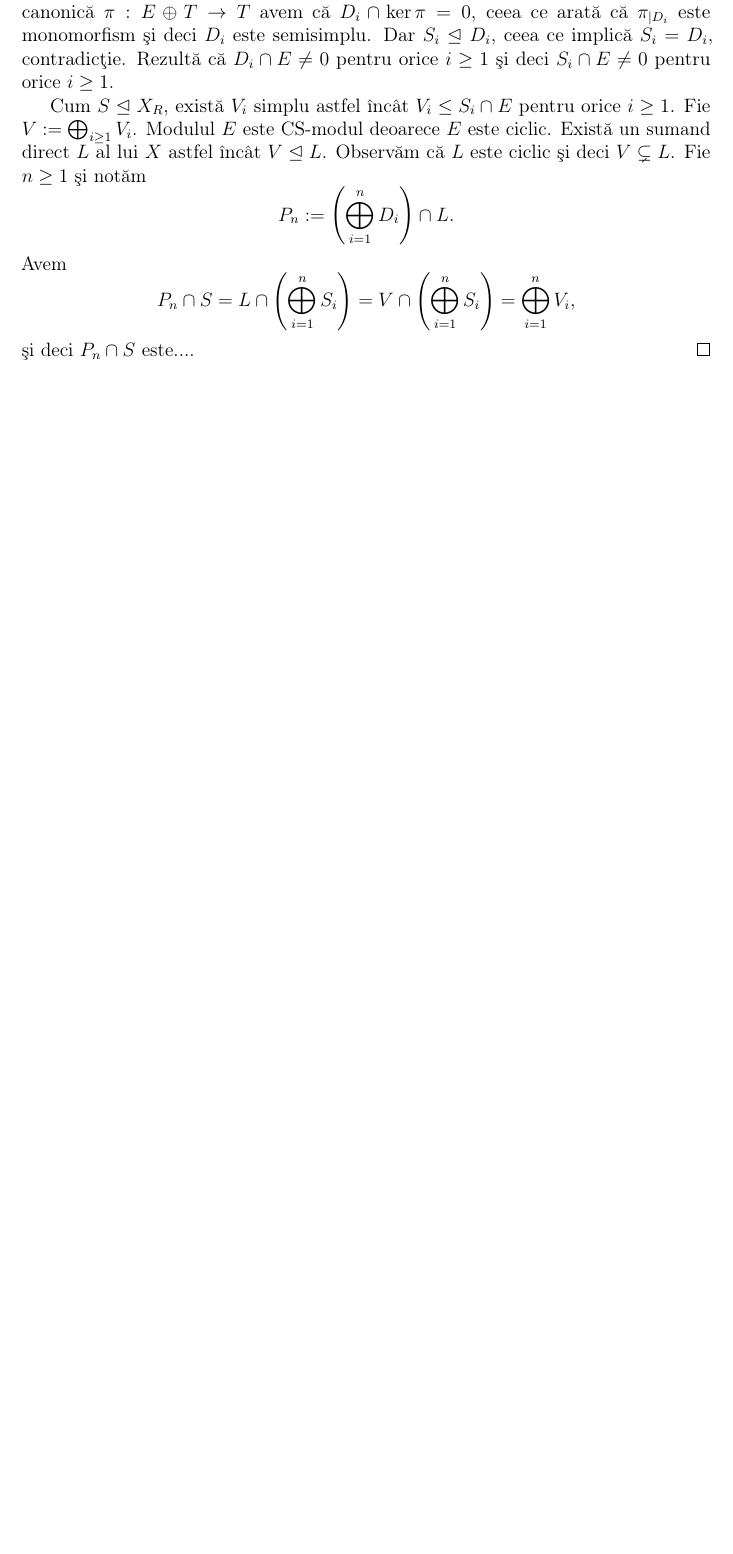
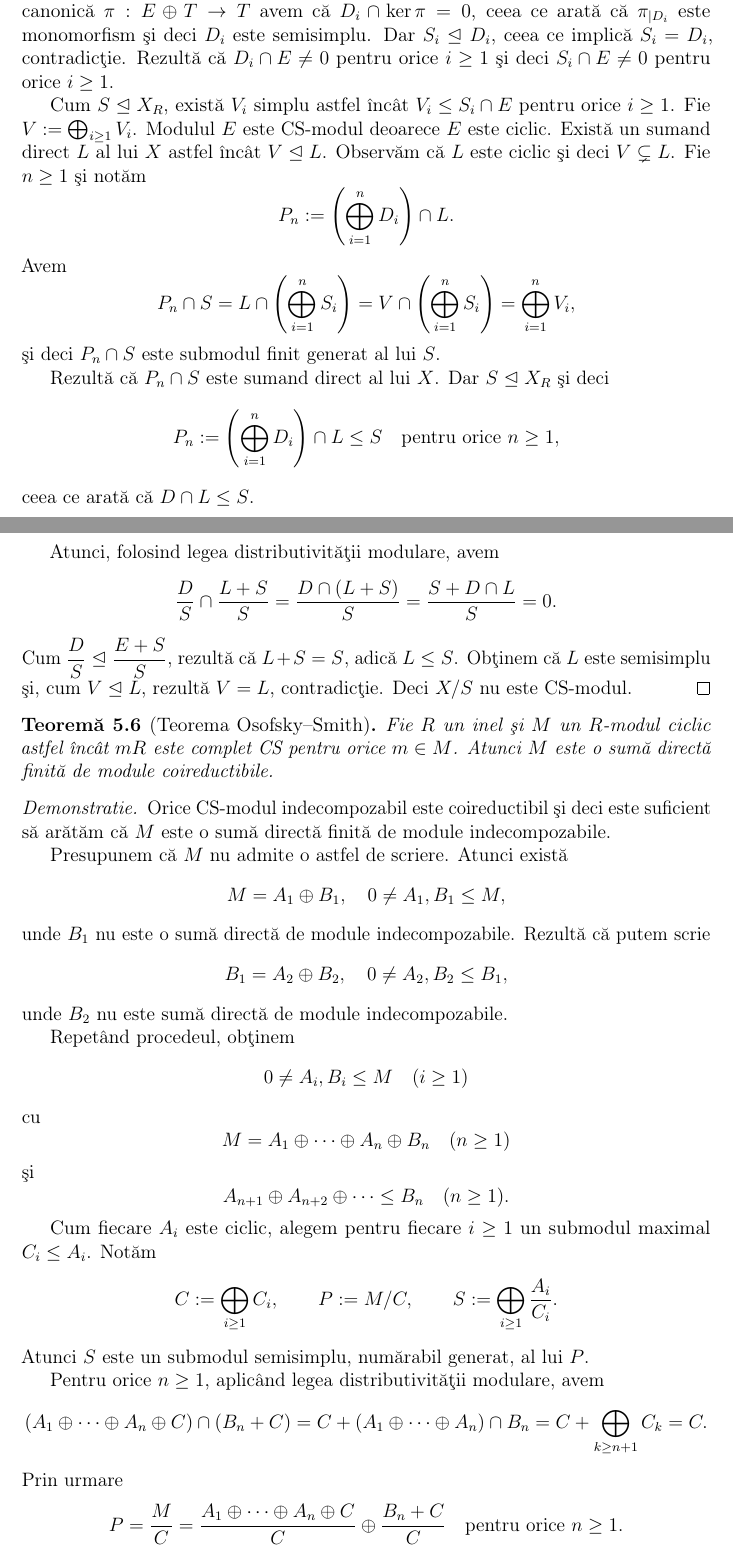
Before and after one commit to sbogde/antiques-roadshow-algebra-ro, a LaTeX book (main.tex): part of page 44 of 44 before the commit and two parts of pages 44 and 45 of 46 after it, the two joined at a grey line, cut so that both start at the same text, the shorter picture padded with empty space. Compiled offline with pdfLaTeX.

Commit message:
Completat paginile 48–49, inclusiv Teorema Osofsky–Smith

```diff
--- a/main.tex
+++ b/main.tex
@@ -2672,5 +2672,98 @@ P_n \cap S
   = V \cap \left( \bigoplus_{i=1}^n S_i \right)
   = \bigoplus_{i=1}^n V_i,
 \]
-şi deci \(P_n \cap S\) este....
-\end{proof}
+şi deci \(P_n \cap S\) este submodul finit generat al lui \(S\).
+
+
+Rezultă că \(P_n \cap S\) este sumand direct al lui \(X\).
+Dar \(S \ess X_R\) şi deci
+\[
+P_n := \left(\bigoplus_{i=1}^n D_i\right) \cap L \leq S
+\quad \text{pentru orice } n \geq 1,
+\]
+ceea ce arată că \(D \cap L \leq S\).
+
+Atunci, folosind legea distributivităţii modulare, avem
+\[
+\frac{D}{S} \cap \frac{L+S}{S}
+   = \frac{D \cap (L+S)}{S}
+   = \frac{S + D \cap L}{S}
+   = 0.
+\]
+Cum
+\(\dfrac{D}{S} \ess \dfrac{E+S}{S}\),
+rezultă că \(L+S = S\), adică \(L \leq S\).
+Obţinem că \(L\) este semisimplu şi, cum \(V \ess L\),
+rezultă \(V = L\), contradicţie.
+Deci \(X/S\) nu este CS-modul.
+\end{proof}
+
+% 5.6 Teoremă (Osofsky–Smith) – enunț și începutul demonstrației (RO)
+
+\begin{theorem}[Teorema Osofsky–Smith]\label{thm:Osofsky-Smith}
+Fie \(R\) un inel şi \(M\) un \(R\)-modul ciclic astfel încât
+\(mR\) este complet CS pentru orice \(m \in M\).
+Atunci \(M\) este o sumă directă finită de module coireductibile.
+\end{theorem}
+
+\begin{proof}[Demonstratie]
+Orice CS-modul indecompozabil este coireductibil şi deci este suficient
+să arătăm că \(M\) este o sumă directă finită de module indecompozabile.
+
+Presupunem că \(M\) nu admite o astfel de scriere.
+Atunci există
+\[
+M = A_1 \oplus B_1,
+\quad
+0 \neq A_1, B_1 \leq M,
+\]
+unde \(B_1\) nu este o sumă directă de module indecompozabile.
+Rezultă că putem scrie
+\[
+B_1 = A_2 \oplus B_2,
+\quad
+0 \neq A_2, B_2 \leq B_1,
+\]
+unde \(B_2\) nu este sumă directă de module indecompozabile.
+
+Repetând procedeul, obţinem
+\[
+0 \neq A_i, B_i \leq M \quad (i \geq 1)
+\]
+cu
+\[
+M = A_1 \oplus \cdots \oplus A_n \oplus B_n
+\quad (n \geq 1)
+\]
+şi
+\[
+A_{n+1} \oplus A_{n+2} \oplus \cdots \leq B_n
+\quad (n \geq 1).
+\]
+
+Cum fiecare \(A_i\) este ciclic, alegem pentru fiecare \(i \geq 1\)
+un submodul maximal \(C_i \leq A_i\).
+Notăm
+\[
+C := \bigoplus_{i \geq 1} C_i,
+\qquad
+P := M/C,
+\qquad
+S := \bigoplus_{i \geq 1} \frac{A_i}{C_i}.
+\]
+Atunci \(S\) este un submodul semisimplu, numărabil generat, al lui \(P\).
+
+Pentru orice \(n \geq 1\), aplicând legea distributivităţii modulare, avem
+\[
+(A_1 \oplus \cdots \oplus A_n \oplus C)
+  \cap (B_n + C)
+ = C + (A_1 \oplus \cdots \oplus A_n) \cap B_n
+ = C + \bigoplus_{k \geq n+1} C_k
+ = C.
+\]
+Prin urmare
+\[
+P = \frac{M}{C}
+  = \frac{A_1 \oplus \cdots \oplus A_n \oplus C}{C}
+    \oplus \frac{B_n + C}{C}
+  \quad \text{pentru orice } n \geq 1.
```
Also changed, not shown: main.tex (68 more changed lines).
